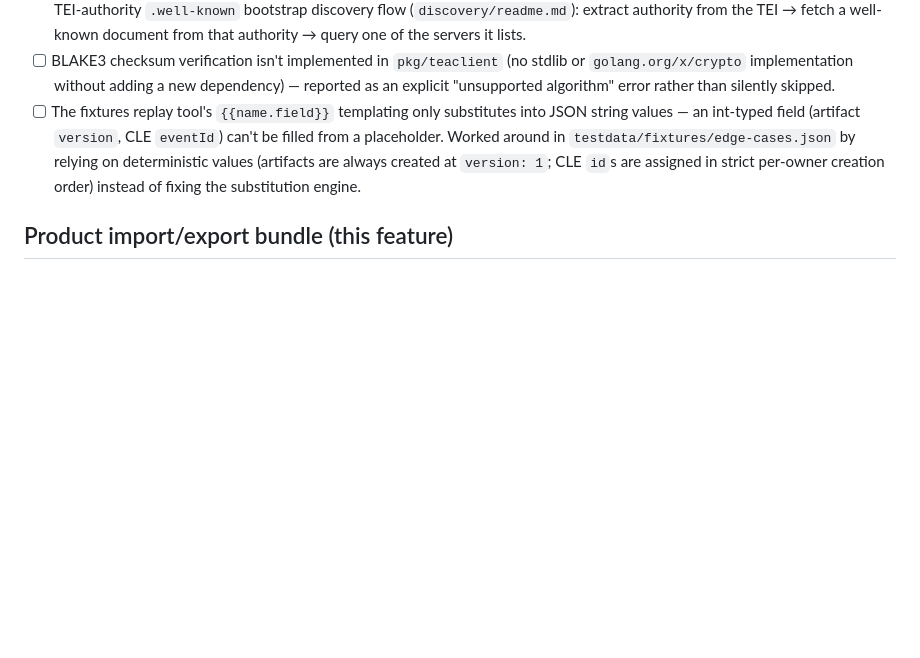
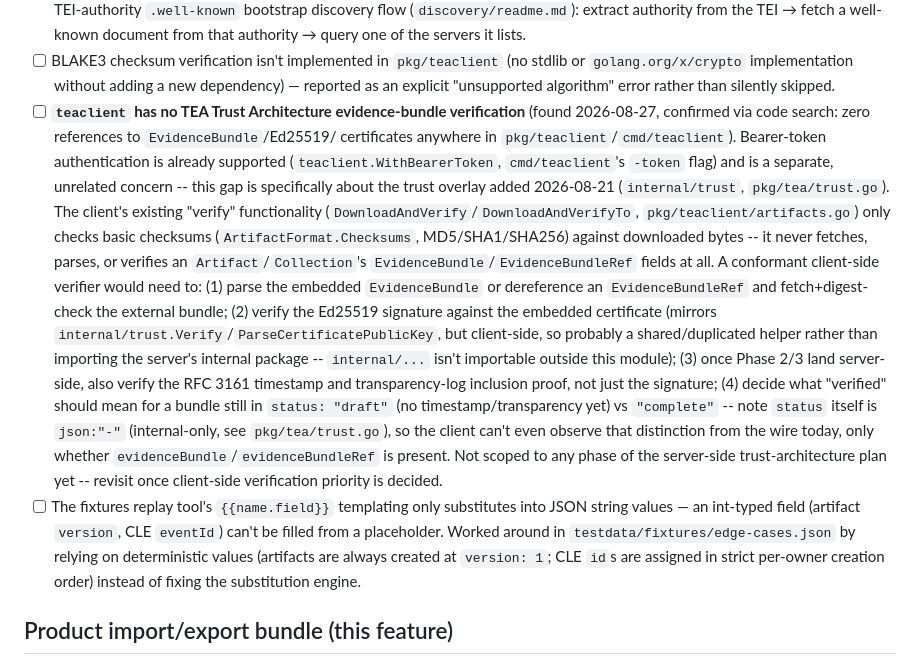
Before and after one commit to edvinanet/opentea, a Markdown page: TODO.md, the part around the change. GitHub-like rendering; blank space fills up the shorter version.

Commit message:
Note teaclient's missing trust-architecture verification in TODO
Confirmed via code search: pkg/teaclient/cmd/teaclient has zero
references to EvidenceBundle/Ed25519/certificates. Bearer-token auth is
already supported and unrelated; the gap is specifically client-side
verification of the evidence bundles the server can now produce
(internal/trust, shipped 2026-08-21). Existing DownloadAndVerify only
checks basic checksums, not signatures.

Co-Authored-By: Claude Sonnet 5 <noreply@anthropic.com>
Claude-Session: https://claude.ai/code/session_01UcigXyt1S6FCZindQzWTtP

```diff
--- a/TODO.md
+++ b/TODO.md
@@ -200,6 +200,28 @@ they don't get lost.
 - [ ] BLAKE3 checksum verification isn't implemented in `pkg/teaclient` (no stdlib or
       `golang.org/x/crypto` implementation without adding a new dependency) — reported as an
       explicit "unsupported algorithm" error rather than silently skipped.
+- [ ] **`teaclient` has no TEA Trust Architecture evidence-bundle verification** (found
+      2026-08-27, confirmed via code search: zero references to `EvidenceBundle`/Ed25519/
+      certificates anywhere in `pkg/teaclient`/`cmd/teaclient`). Bearer-token authentication is
+      already supported (`teaclient.WithBearerToken`, `cmd/teaclient`'s `-token` flag) and is a
+      separate, unrelated concern -- this gap is specifically about the trust overlay added
+      2026-08-21 (`internal/trust`, `pkg/tea/trust.go`). The client's existing "verify"
+      functionality (`DownloadAndVerify`/`DownloadAndVerifyTo`, `pkg/teaclient/artifacts.go`)
+      only checks basic checksums (`ArtifactFormat.Checksums`, MD5/SHA1/SHA256) against
+      downloaded bytes -- it never fetches, parses, or verifies an `Artifact`/`Collection`'s
+      `EvidenceBundle`/`EvidenceBundleRef` fields at all. A conformant client-side verifier would
+      need to: (1) parse the embedded `EvidenceBundle` or dereference an `EvidenceBundleRef` and
+      fetch+digest-check the external bundle; (2) verify the Ed25519 signature against the
+      embedded certificate (mirrors `internal/trust.Verify`/`ParseCertificatePublicKey`, but
+      client-side, so probably a shared/duplicated helper rather than importing the server's
+      internal package -- `internal/...` isn't importable outside this module); (3) once Phase
+      2/3 land server-side, also verify the RFC 3161 timestamp and transparency-log inclusion
+      proof, not just the signature; (4) decide what "verified" should mean for a bundle still in
+      `status: "draft"` (no timestamp/transparency yet) vs `"complete"` -- note `status` itself is
+      `json:"-"` (internal-only, see `pkg/tea/trust.go`), so the client can't even observe that
+      distinction from the wire today, only whether `evidenceBundle`/`evidenceBundleRef` is
+      present. Not scoped to any phase of the server-side trust-architecture plan yet -- revisit
+      once client-side verification priority is decided.
 - [ ] The fixtures replay tool's `{{name.field}}` templating only substitutes into JSON string
       values — an int-typed field (artifact `version`, CLE `eventId`) can't be filled from a
       placeholder. Worked around in `testdata/fixtures/edge-cases.json` by relying on
```
